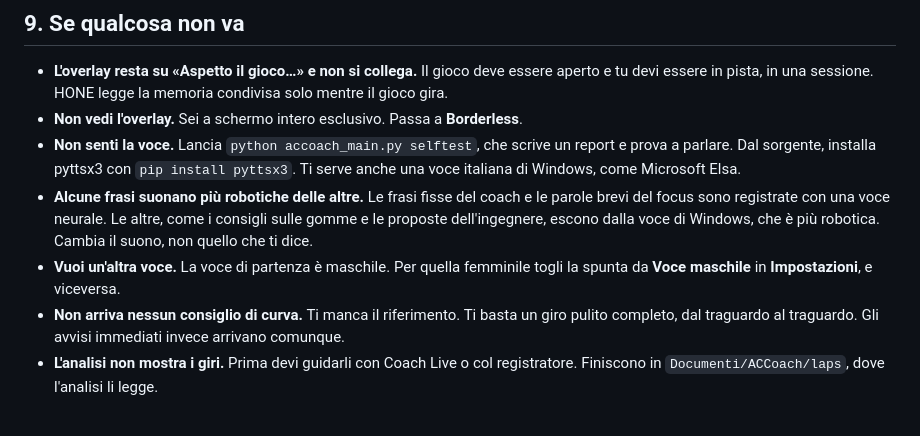
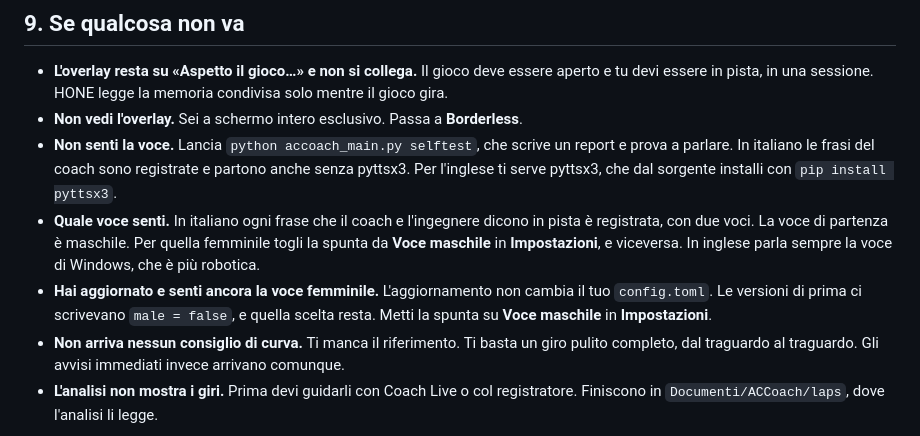
Before and after one commit to ardiz89/ACCoach, a Markdown page: GUIDA.md, the part around the change. Rendered like a GitHub page.

```diff
--- a/GUIDA.md
+++ b/GUIDA.md
@@ -958,15 +958,16 @@ Queste voci esistono solo lì.
 - **Non vedi l'overlay.** Sei a schermo intero esclusivo. Passa a
   **Borderless**.
 - **Non senti la voce.** Lancia `python accoach_main.py selftest`, che scrive un
-  report e prova a parlare. Dal sorgente, installa pyttsx3 con
-  `pip install pyttsx3`. Ti serve anche una voce italiana di Windows, come
-  Microsoft Elsa.
-- **Alcune frasi suonano più robotiche delle altre.** Le frasi fisse del coach
-  e le parole brevi del focus sono registrate con una voce neurale. Le altre,
-  come i consigli sulle gomme e le proposte dell'ingegnere, escono dalla voce
-  di Windows, che è più robotica. Cambia il suono, non quello che ti dice.
-- **Vuoi un'altra voce.** La voce di partenza è maschile. Per quella femminile
-  togli la spunta da **Voce maschile** in **Impostazioni**, e viceversa.
+  report e prova a parlare. In italiano le frasi del coach sono registrate e
+  partono anche senza pyttsx3. Per l'inglese ti serve pyttsx3, che dal sorgente
+  installi con `pip install pyttsx3`.
+- **Quale voce senti.** In italiano ogni frase che il coach e l'ingegnere dicono
+  in pista è registrata, con due voci. La voce di partenza è maschile. Per quella
+  femminile togli la spunta da **Voce maschile** in **Impostazioni**, e viceversa.
+  In inglese parla sempre la voce di Windows, che è più robotica.
+- **Hai aggiornato e senti ancora la voce femminile.** L'aggiornamento non
+  cambia il tuo `config.toml`. Le versioni di prima ci scrivevano
+  `male = false`, e quella scelta resta. Metti la spunta su **Voce maschile** in **Impostazioni**.
 - **Non arriva nessun consiglio di curva.** Ti manca il riferimento. Ti basta un giro
   pulito completo, dal traguardo al traguardo. Gli avvisi immediati invece arrivano comunque.
 - **L'analisi non mostra i giri.** Prima devi guidarli con Coach Live o col
```
Also changed, not shown: docs/FAQ.md (+10 -9 lines).
